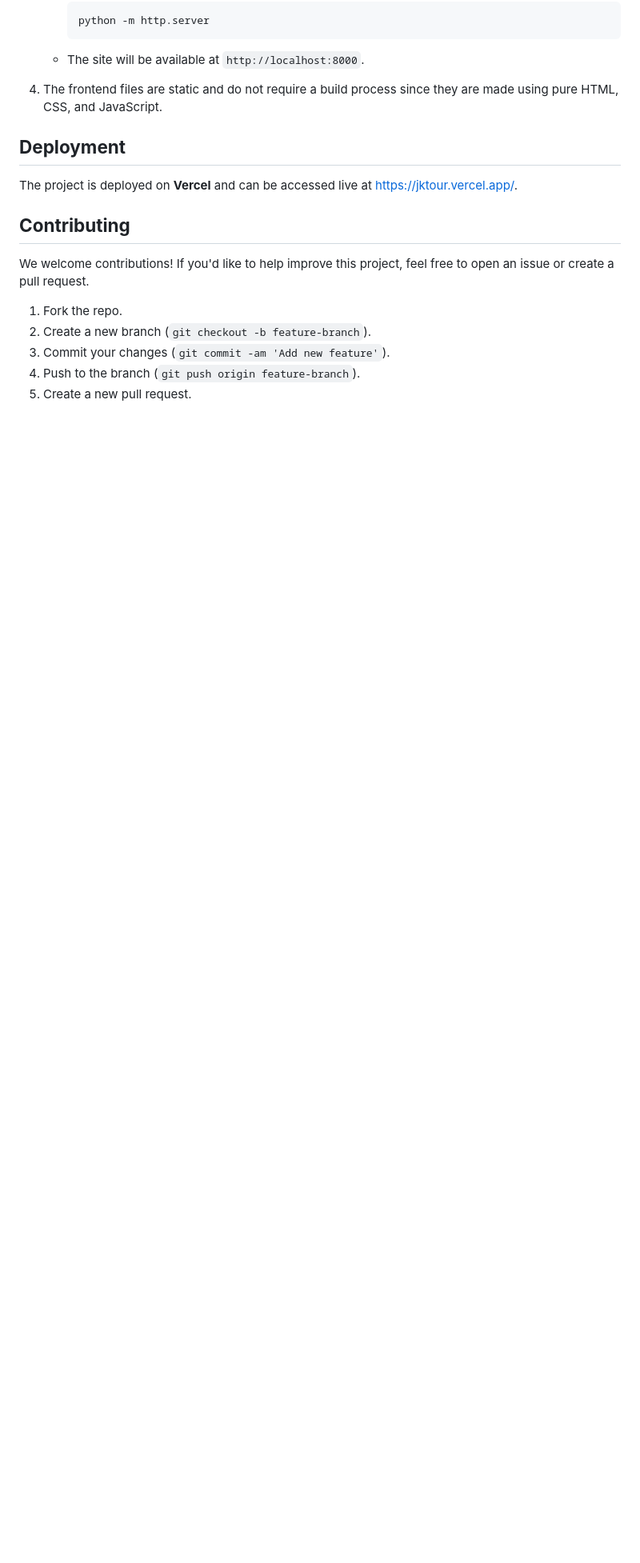
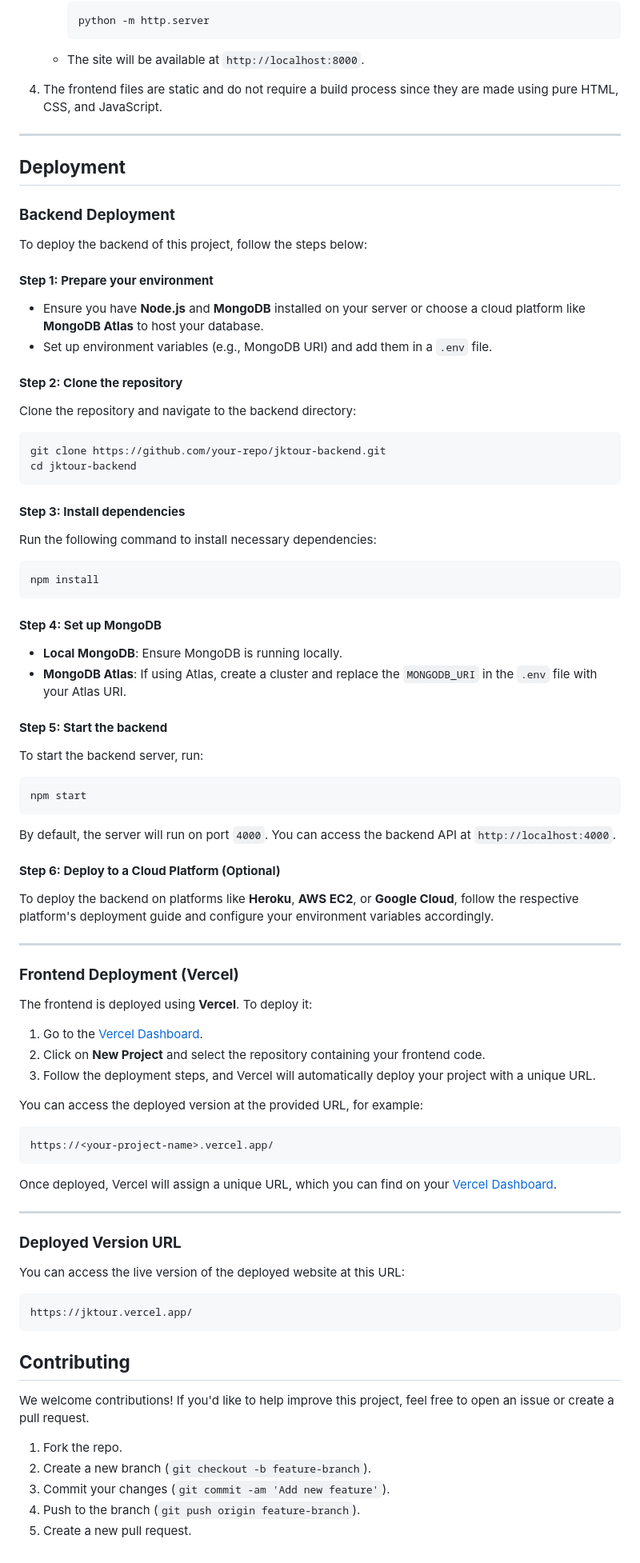
Before and after one commit to Anshika2508/jktour, a Markdown page: README.md, the part around the change. Shown at 80% size. Rendered like a GitHub page; blank space fills up the shorter version.

Commit message:
updated deployment guide

````diff
--- a/README.md
+++ b/README.md
@@ -229,9 +229,71 @@ You can interact with the chat agent directly through the chat interface on the
 
 4. The frontend files are static and do not require a build process since they are made using pure HTML, CSS, and JavaScript.
 
+---
+
 ## **Deployment**
 
-The project is deployed on **Vercel** and can be accessed live at [https://jktour.vercel.app/](https://jktour.vercel.app/).
+### **Backend Deployment**
+
+To deploy the backend of this project, follow the steps below:
+
+#### **Step 1: Prepare your environment**
+- Ensure you have **Node.js** and **MongoDB** installed on your server or choose a cloud platform like **MongoDB Atlas** to host your database.
+- Set up environment variables (e.g., MongoDB URI) and add them in a `.env` file.
+
+#### **Step 2: Clone the repository**
+Clone the repository and navigate to the backend directory:
+```bash
+git clone https://github.com/your-repo/jktour-backend.git
+cd jktour-backend
+```
+
+#### **Step 3: Install dependencies**
+Run the following command to install necessary dependencies:
+```bash
+npm install
+```
+
+#### **Step 4: Set up MongoDB**
+- **Local MongoDB**: Ensure MongoDB is running locally.
+- **MongoDB Atlas**: If using Atlas, create a cluster and replace the `MONGODB_URI` in the `.env` file with your Atlas URI.
+
+#### **Step 5: Start the backend**
+To start the backend server, run:
+```bash
+npm start
+```
+
+By default, the server will run on port `4000`. You can access the backend API at `http://localhost:4000`.
+
+#### **Step 6: Deploy to a Cloud Platform (Optional)**
+To deploy the backend on platforms like **Heroku**, **AWS EC2**, or **Google Cloud**, follow the respective platform's deployment guide and configure your environment variables accordingly.
+
+---
+
+### **Frontend Deployment (Vercel)**
+
+The frontend is deployed using **Vercel**. To deploy it:
+
+1. Go to the [Vercel Dashboard](https://vercel.com/dashboard).
+2. Click on **New Project** and select the repository containing your frontend code.
+3. Follow the deployment steps, and Vercel will automatically deploy your project with a unique URL.
+
+You can access the deployed version at the provided URL, for example:
+```text
+https://<your-project-name>.vercel.app/
+```
+Once deployed, Vercel will assign a unique URL, which you can find on your [Vercel Dashboard](https://vercel.com/dashboard).
+
+---
+
+### **Deployed Version URL**
+
+You can access the live version of the deployed website at this URL:
+
+```text
+https://jktour.vercel.app/
+```
 
 ## **Contributing**
 
````
